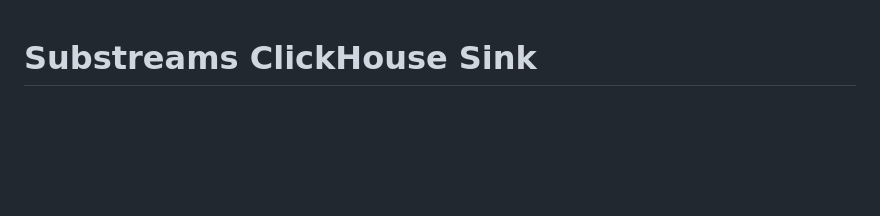
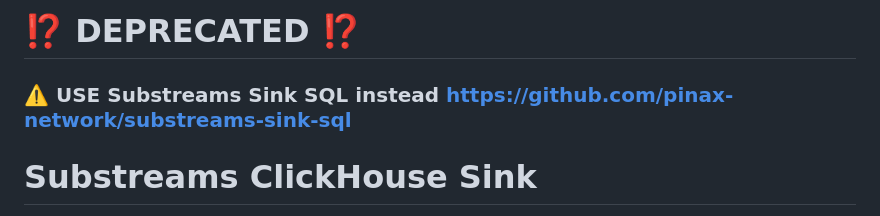
Before and after one commit to pinax-network/substreams-sink-clickhouse, a Markdown page: README.md, the part around the change. GitHub-like rendering; blank space fills up the shorter version.

```diff
--- a/README.md
+++ b/README.md
@@ -1,3 +1,7 @@
+# ⁉️ DEPRECATED ⁉️
+
+### ⚠️ USE Substreams Sink SQL instead https://github.com/pinax-network/substreams-sink-sql
+
 # Substreams ClickHouse Sink
 
 > `substreams-sink-clickhouse` is a tool to pipe in data from the blockchain into a [ClickHouse](https://clickhouse.com/) database.
```
